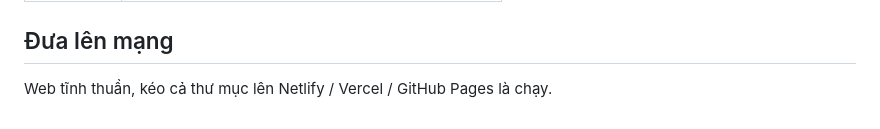
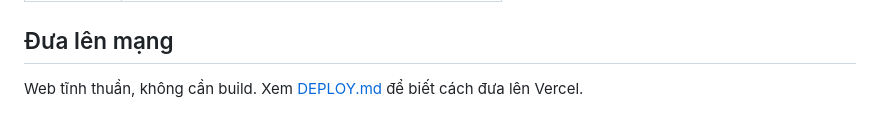
Before and after one commit to TrungHai0230396/thong-diep-thuong-de, a Markdown page: README.md, the part around the change. Rendered like a GitHub page.

Commit message:
docs: hướng dẫn deploy lên Vercel

```diff
--- a/README.md
+++ b/README.md
@@ -83,4 +83,4 @@ node scripts/test-core.js        # chạy 29 kiểm thử lõi (Node 18+)
 
 ## Đưa lên mạng
 
-Web tĩnh thuần, kéo cả thư mục lên Netlify / Vercel / GitHub Pages là chạy.
+Web tĩnh thuần, không cần build. Xem [DEPLOY.md](DEPLOY.md) để biết cách đưa lên Vercel.
```
Also changed, not shown: DEPLOY.md (added, +94 -0 lines).
